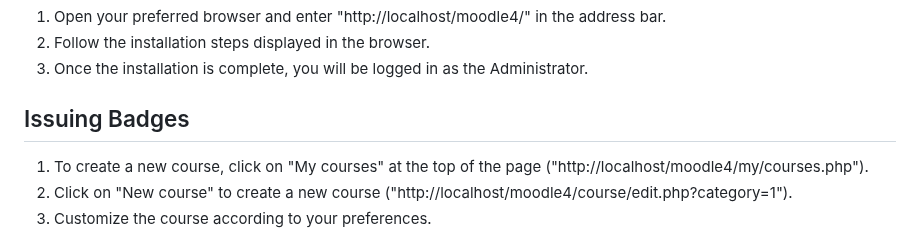
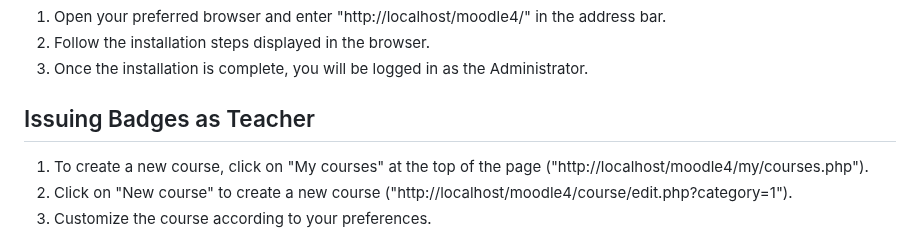
Before and after one commit to philip-raschke/educredentials, a Markdown page: README.md, the part around the change. Rendered like a GitHub page.

```diff
--- a/README.md
+++ b/README.md
@@ -52,7 +52,7 @@
 2. Follow the installation steps displayed in the browser.
 3. Once the installation is complete, you will be logged in as the Administrator.
 
-## Issuing Badges
+## Issuing Badges as Teacher
 
 1. To create a new course, click on "My courses" at the top of the page ("http://localhost/moodle4/my/courses.php").
 2. Click on "New course" to create a new course ("http://localhost/moodle4/course/edit.php?category=1").
```
